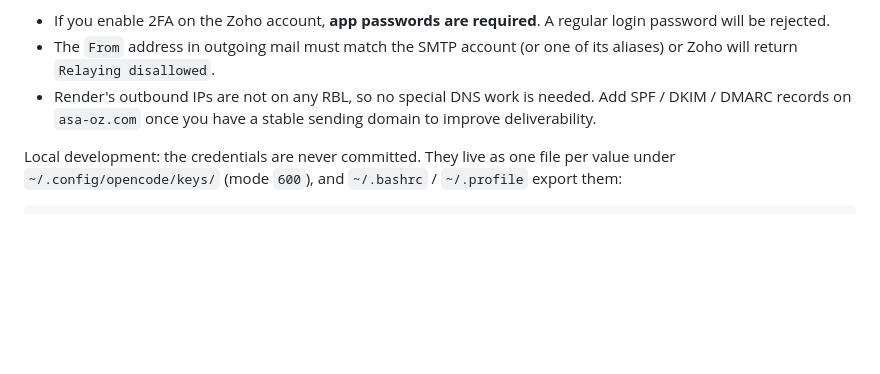
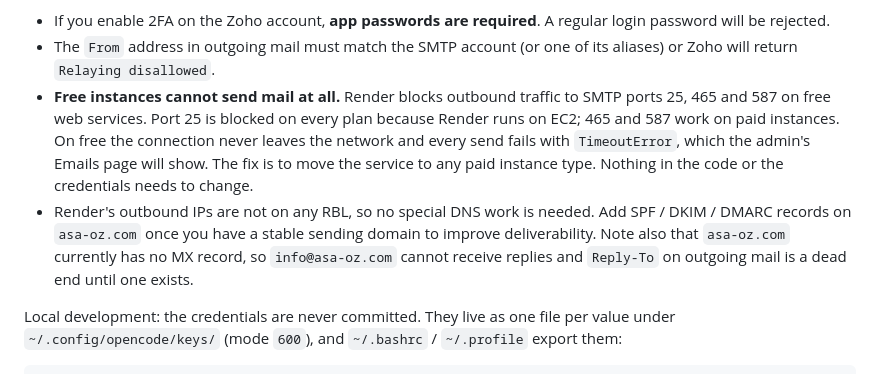
Before and after one commit to edrayel/asa-oz, a Markdown page: DEPLOY.md, the part around the change. GitHub-like rendering; blank space fills up the shorter version.

Commit message:
docs(deploy): note that free Render instances cannot reach SMTP ports
Outbound SMTP is blocked on free web services, so every send fails with
TimeoutError regardless of credentials. Records the diagnosis and the
fix, plus the missing MX record on asa-oz.com.

Co-authored-by: CommandCodeBot <noreply@commandcode.ai>

```diff
--- a/DEPLOY.md
+++ b/DEPLOY.md
@@ -94,9 +94,18 @@ Notes specific to Zoho:
   A regular login password will be rejected.
 - The `From` address in outgoing mail must match the SMTP account (or one
   of its aliases) or Zoho will return `Relaying disallowed`.
+- **Free instances cannot send mail at all.** Render blocks outbound traffic to
+  SMTP ports 25, 465 and 587 on free web services. Port 25 is blocked on every
+  plan because Render runs on EC2; 465 and 587 work on paid instances. On free
+  the connection never leaves the network and every send fails with
+  `TimeoutError`, which the admin's Emails page will show. The fix is to move
+  the service to any paid instance type. Nothing in the code or the credentials
+  needs to change.
 - Render's outbound IPs are not on any RBL, so no special DNS work is
   needed. Add SPF / DKIM / DMARC records on `asa-oz.com` once you have a
-  stable sending domain to improve deliverability.
+  stable sending domain to improve deliverability. Note also that
+  `asa-oz.com` currently has no MX record, so `info@asa-oz.com` cannot receive
+  replies and `Reply-To` on outgoing mail is a dead end until one exists.
 
 Local development: the credentials are never committed. They live as one
 file per value under `~/.config/opencode/keys/` (mode `600`), and
```
